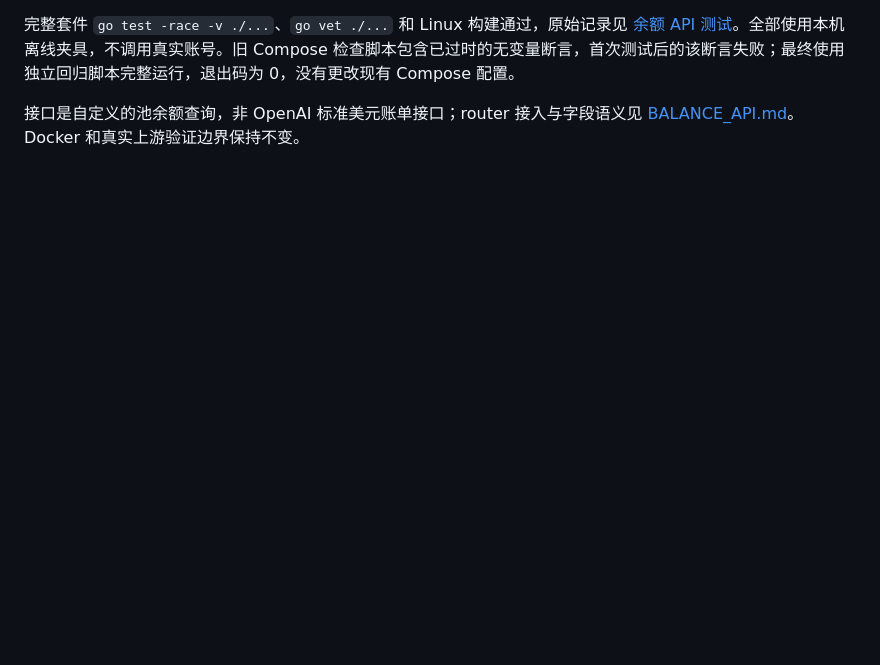
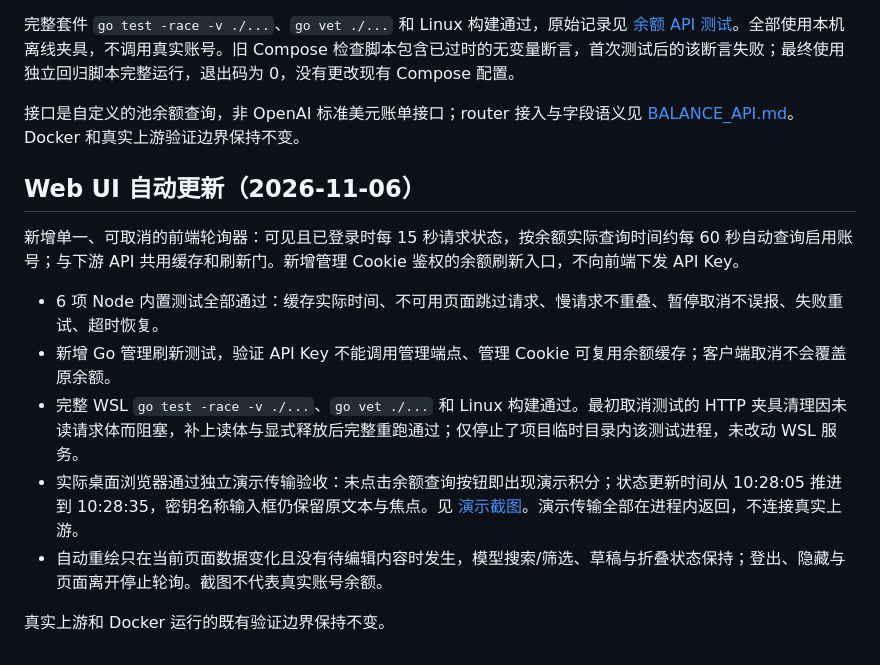
Before and after one commit to re-proxy/trae-relay-web, a Markdown page: VALIDATION.md, the part around the change. GitHub-like rendering; blank space fills up the shorter version.

Commit message:
Auto-refresh console state and enabled account balances

```diff
--- a/VALIDATION.md
+++ b/VALIDATION.md
@@ -215,3 +215,15 @@ Go 默认的 `User-Agent: Go-http-client/1.1` 会被上游当作非客户端流
 完整套件 `go test -race -v ./...`、`go vet ./...` 和 Linux 构建通过，原始记录见 [余额 API 测试](docs/balance-api-tests.log)。全部使用本机离线夹具，不调用真实账号。旧 Compose 检查脚本包含已过时的无变量断言，首次测试后的该断言失败；最终使用独立回归脚本完整运行，退出码为 0，没有更改现有 Compose 配置。
 
 接口是自定义的池余额查询，非 OpenAI 标准美元账单接口；router 接入与字段语义见 [BALANCE_API.md](docs/BALANCE_API.md)。Docker 和真实上游验证边界保持不变。
+
+## Web UI 自动更新（2026-11-06）
+
+新增单一、可取消的前端轮询器：可见且已登录时每 15 秒请求状态，按余额实际查询时间约每 60 秒自动查询启用账号；与下游 API 共用缓存和刷新门。新增管理 Cookie 鉴权的余额刷新入口，不向前端下发 API Key。
+
+- 6 项 Node 内置测试全部通过：缓存实际时间、不可用页面跳过请求、慢请求不重叠、暂停取消不误报、失败重试、超时恢复。
+- 新增 Go 管理刷新测试，验证 API Key 不能调用管理端点、管理 Cookie 可复用余额缓存；客户端取消不会覆盖原余额。
+- 完整 WSL `go test -race -v ./...`、`go vet ./...` 和 Linux 构建通过。最初取消测试的 HTTP 夹具清理因未读请求体而阻塞，补上读体与显式释放后完整重跑通过；仅停止了项目临时目录内该测试进程，未改动 WSL 服务。
+- 实际桌面浏览器通过独立演示传输验收：未点击余额查询按钮即出现演示积分；状态更新时间从 10:28:05 推进到 10:28:35，密钥名称输入框仍保留原文本与焦点。见 [演示截图](docs/auto-refresh.png)。演示传输全部在进程内返回，不连接真实上游。
+- 自动重绘只在当前页面数据变化且没有待编辑内容时发生，模型搜索/筛选、草稿与折叠状态保持；登出、隐藏与页面离开停止轮询。截图不代表真实账号余额。
+
+真实上游和 Docker 运行的既有验证边界保持不变。
```
Also changed, not shown: README.md (+7 -1 lines), docs/ADVANCED.md (+6 -0 lines), docs/auto-refresh.png (added), 10 other files.
